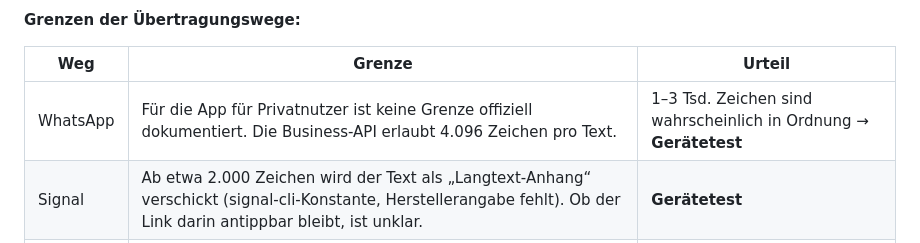
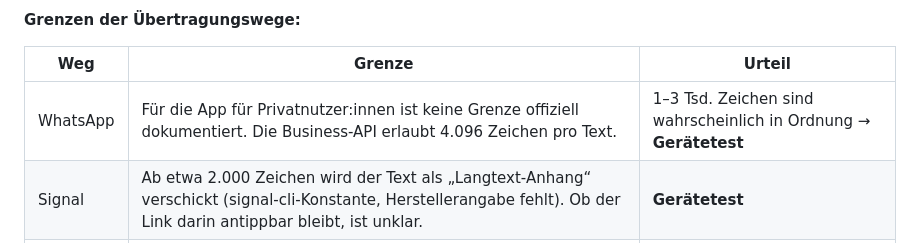
Before and after one commit to creo08/fuehrungsvergabe, a Markdown page: PRUEFUNG.md, the part around the change. Drawn GitHub-style.

Commit message:
PRUEFUNG.md: Privatnutzer:innen gendern
Co-Authored-By: Claude Opus 5.5 <noreply@anthropic.com>
Claude-Session: https://claude.ai/code/session_0181a9tfpAcNqmTrFxtkEkTp

```diff
--- a/PRUEFUNG.md
+++ b/PRUEFUNG.md
@@ -126,7 +126,7 @@ Skalierung (kompakt): Link 3 mit Beschreibung hat bei 10 Führungen 1.401 Zeiche
 
 | Weg | Grenze | Urteil |
 |---|---|---|
-| WhatsApp | Für die App für Privatnutzer ist keine Grenze offiziell dokumentiert. Die Business-API erlaubt 4.096 Zeichen pro Text. | 1–3 Tsd. Zeichen sind wahrscheinlich in Ordnung → **Gerätetest** |
+| WhatsApp | Für die App für Privatnutzer:innen ist keine Grenze offiziell dokumentiert. Die Business-API erlaubt 4.096 Zeichen pro Text. | 1–3 Tsd. Zeichen sind wahrscheinlich in Ordnung → **Gerätetest** |
 | Signal | Ab etwa 2.000 Zeichen wird der Text als „Langtext-Anhang“ verschickt (signal-cli-Konstante, Herstellerangabe fehlt). Ob der Link darin antippbar bleibt, ist unklar. | **Gerätetest** |
 | SMS | 153 Zeichen pro Segment. Ab einer vom Netz bzw. Gerät abhängigen Länge wird in MMS umgewandelt (200 bis 480 Zeichen berichtet). | **ungeeignet** für Link 1/3, Link 2 grenzwertig |
 | E-Mail | Outlook Desktop kürzte Links über Safe Links bis 2023 bei 2.084 Zeichen, seit Build 16130 bei 8.192. Reine Text-Mails können lange Zeilen umbrechen. | bis etwa 2.000 Zeichen sicher |
```
